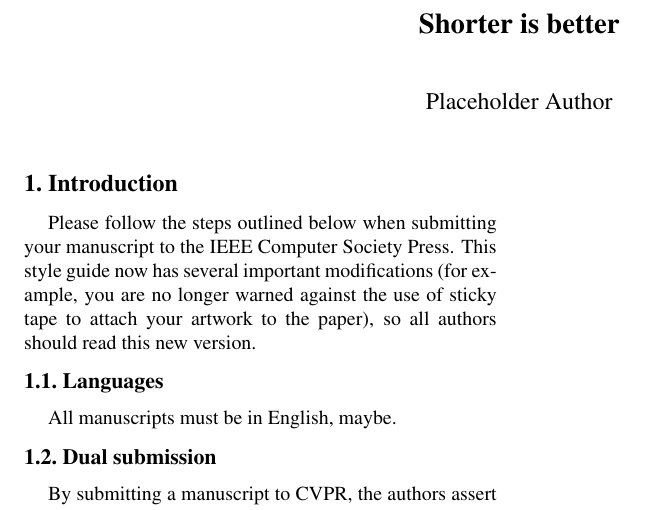
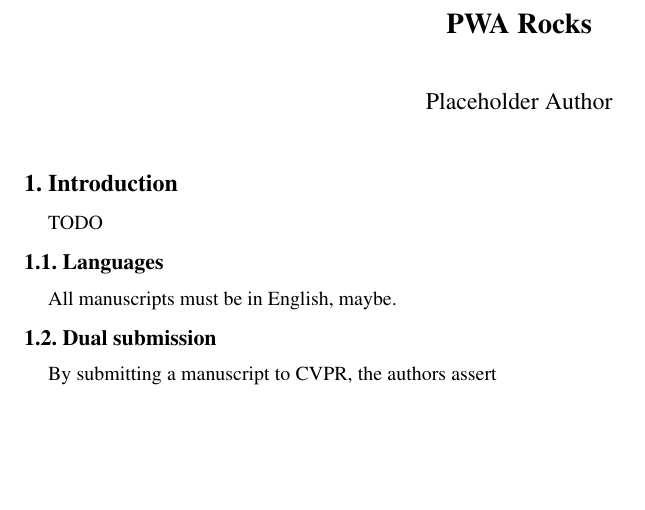
Before and after one commit to twitwi/DemoPWA, a LaTeX document (paper.tex): part of the page, cut at the place of the change, the shorter picture padded with empty space. Compiled offline with pdfLaTeX.

Commit message:
title + intro

```diff
--- a/paper.tex
+++ b/paper.tex
@@ -38,7 +38,7 @@
 \begin{document}
 
 %%%%%%%%% TITLE
-\title{Shorter is better}
+\title{PWA Rocks}
 
 \author{Placeholder Author}
 
@@ -51,11 +51,7 @@
 
 \section{Introduction}
 
-Please follow the steps outlined below when submitting your manuscript to
-the IEEE Computer Society Press.  This style guide now has several
-important modifications (for example, you are no longer warned against the
-use of sticky tape to attach your artwork to the paper), so all authors
-should read this new version.
+TODO
 
 %-------------------------------------------------------------------------
 \subsection{Languages}
```
